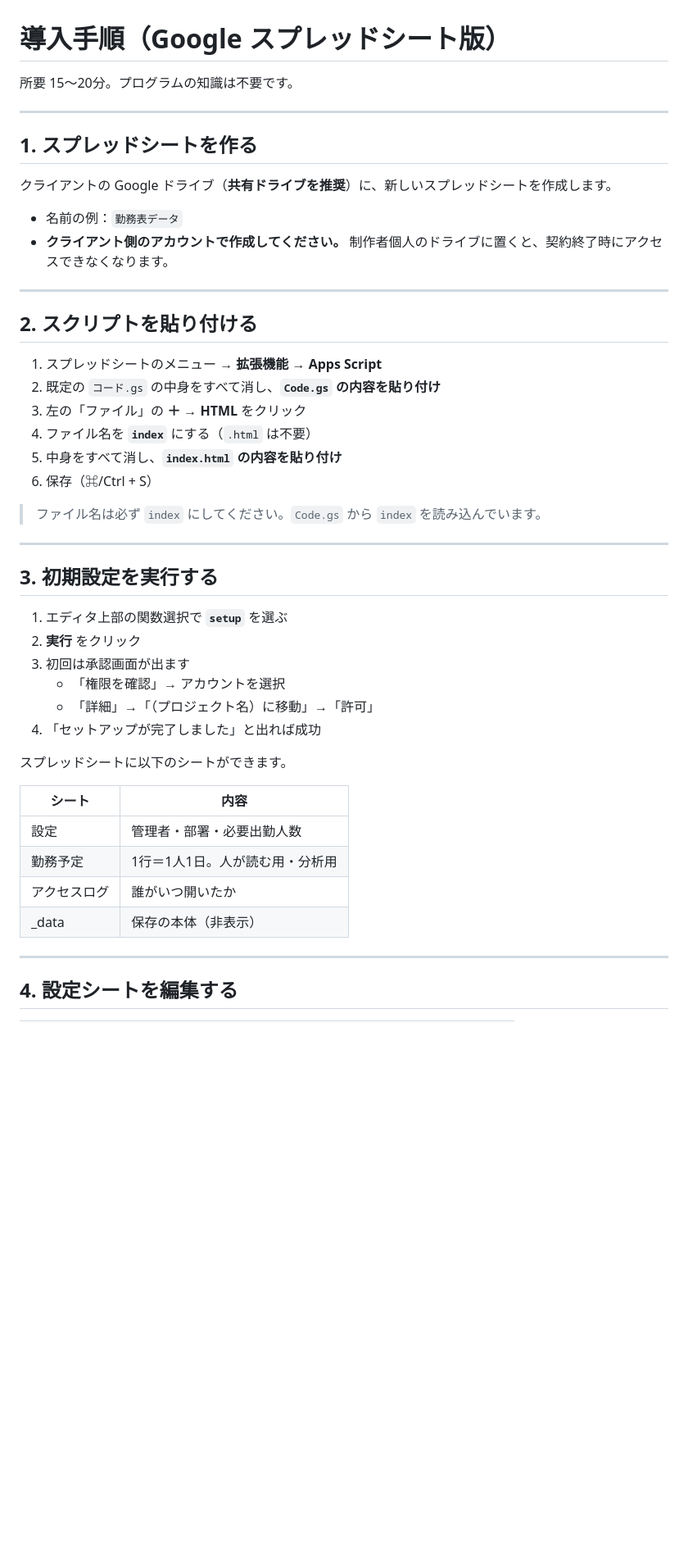
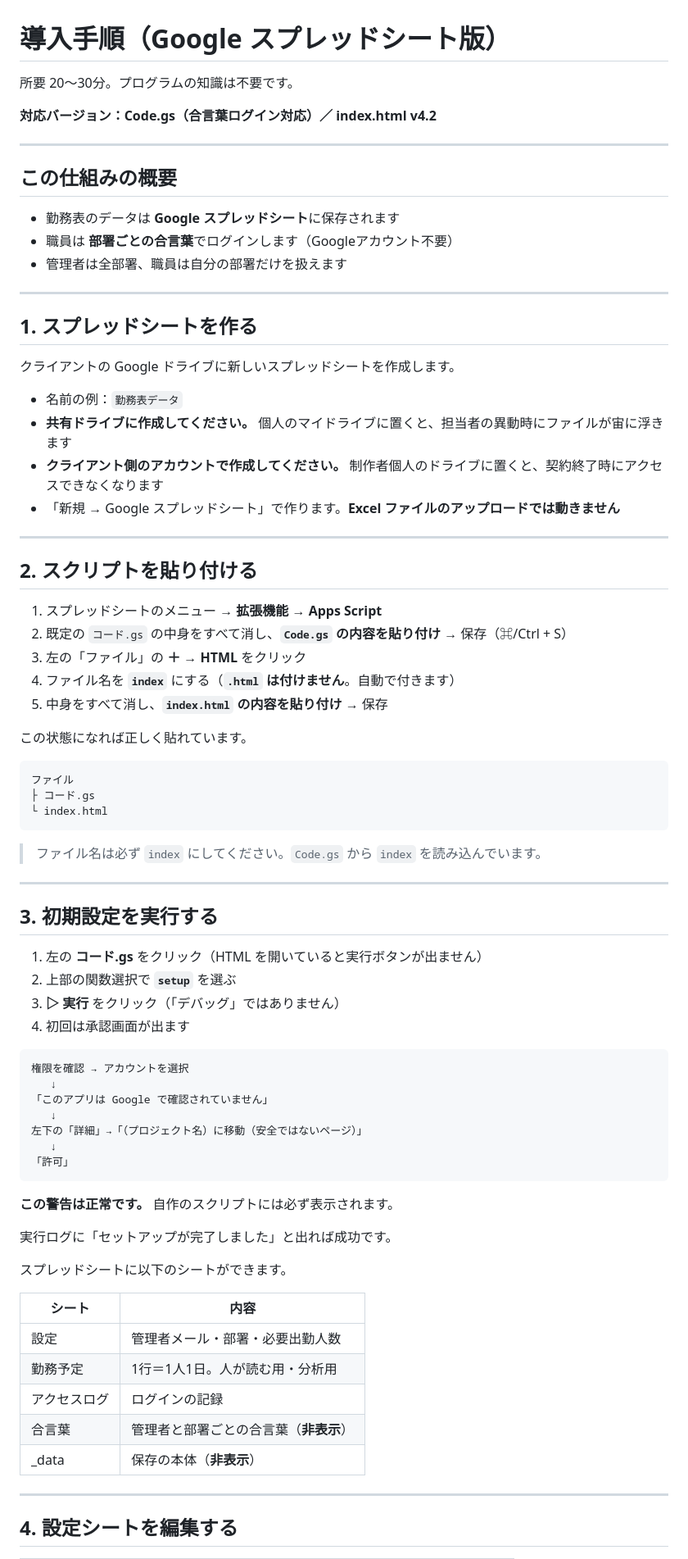
Before and after one commit to nao-1980/kinmu-hyo, a Markdown page: gas/SETUP.md, the part around one of its changes. Shown at 82% size. Rendered like a GitHub page; blank space fills up the shorter version.

````diff
--- a/gas/SETUP.md
+++ b/gas/SETUP.md
@@ -1,26 +1,45 @@
 # 導入手順（Google スプレッドシート版）
 
-所要 15〜20分。プログラムの知識は不要です。
+所要 20〜30分。プログラムの知識は不要です。
+
+**対応バージョン：Code.gs（合言葉ログイン対応）／ index.html v4.2**
+
+---
+
+## この仕組みの概要
+
+- 勤務表のデータは **Google スプレッドシート**に保存されます
+- 職員は **部署ごとの合言葉**でログインします（Googleアカウント不要）
+- 管理者は全部署、職員は自分の部署だけを扱えます
 
 ---
 
 ## 1. スプレッドシートを作る
 
-クライアントの Google ドライブ（**共有ドライブを推奨**）に、新しいスプレッドシートを作成します。
+クライアントの Google ドライブに新しいスプレッドシートを作成します。
 
 - 名前の例：`勤務表データ`
-- **クライアント側のアカウントで作成してください。** 制作者個人のドライブに置くと、契約終了時にアクセスできなくなります。
+- **共有ドライブに作成してください。** 個人のマイドライブに置くと、担当者の異動時にファイルが宙に浮きます
+- **クライアント側のアカウントで作成してください。** 制作者個人のドライブに置くと、契約終了時にアクセスできなくなります
+- 「新規 → Google スプレッドシート」で作ります。**Excel ファイルのアップロードでは動きません**
 
 ---
 
 ## 2. スクリプトを貼り付ける
 
 1. スプレッドシートのメニュー → **拡張機能 → Apps Script**
-2. 既定の `コード.gs` の中身をすべて消し、**`Code.gs` の内容を貼り付け**
+2. 既定の `コード.gs` の中身をすべて消し、**`Code.gs` の内容を貼り付け** → 保存（⌘/Ctrl + S）
 3. 左の「ファイル」の **＋ → HTML** をクリック
-4. ファイル名を **`index`** にする（`.html` は不要）
-5. 中身をすべて消し、**`index.html` の内容を貼り付け**
-6. 保存（⌘/Ctrl + S）
+4. ファイル名を **`index`** にする（**`.html` は付けません**。自動で付きます）
+5. 中身をすべて消し、**`index.html` の内容を貼り付け** → 保存
+
+この状態になれば正しく貼れています。
+
+```
+ファイル
+├ コード.gs
+└ index.html
+```
 
 > ファイル名は必ず `index` にしてください。`Code.gs` から `index` を読み込んでいます。
 
@@ -28,21 +47,34 @@
 
 ## 3. 初期設定を実行する
 
-1. エディタ上部の関数選択で **`setup`** を選ぶ
-2. **実行** をクリック
-3. 初回は承認画面が出ます
-   - 「権限を確認」→ アカウントを選択
-   - 「詳細」→「（プロジェクト名）に移動」→「許可」
-4. 「セットアップが完了しました」と出れば成功
+1. 左の **コード.gs** をクリック（HTML を開いていると実行ボタンが出ません）
+2. 上部の関数選択で **`setup`** を選ぶ
+3. **▷ 実行** をクリック（「デバッグ」ではありません）
+4. 初回は承認画面が出ます
+
+```
+権限を確認 → アカウントを選択
+   ↓
+「このアプリは Google で確認されていません」
+   ↓
+左下の「詳細」→「（プロジェクト名）に移動（安全ではないページ）」
+   ↓
+「許可」
+```
+
+**この警告は正常です。** 自作のスクリプトには必ず表示されます。
+
+実行ログに「セットアップが完了しました」と出れば成功です。
 
 スプレッドシートに以下のシートができます。
 
 | シート | 内容 |
 |---|---|
-| 設定 | 管理者・部署・必要出勤人数 |
+| 設定 | 管理者メール・部署・必要出勤人数 |
 | 勤務予定 | 1行＝1人1日。人が読む用・分析用 |
-| アクセスログ | 誰がいつ開いたか |
-| _data | 保存の本体（非表示） |
+| アクセスログ | ログインの記録 |
+| 合言葉 | 管理者と部署ごとの合言葉（**非表示**） |
+| _data | 保存の本体（**非表示**） |
 
 ---
 
````
Also changed, not shown: other parts of gas/SETUP.md (+99 -31 lines).
